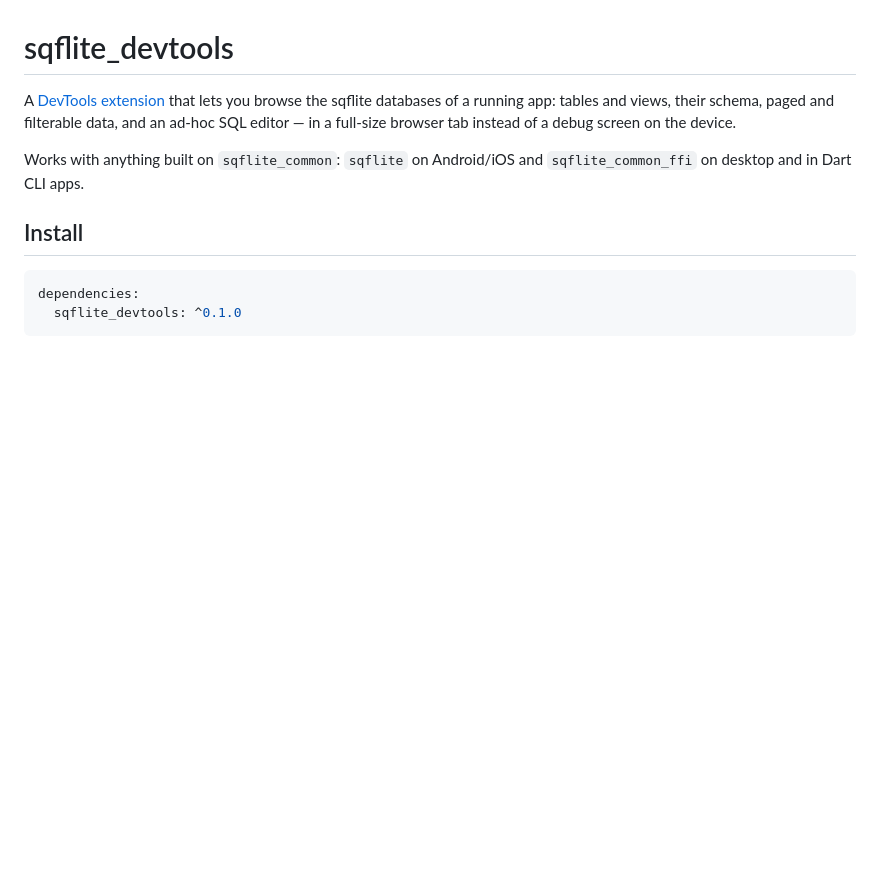
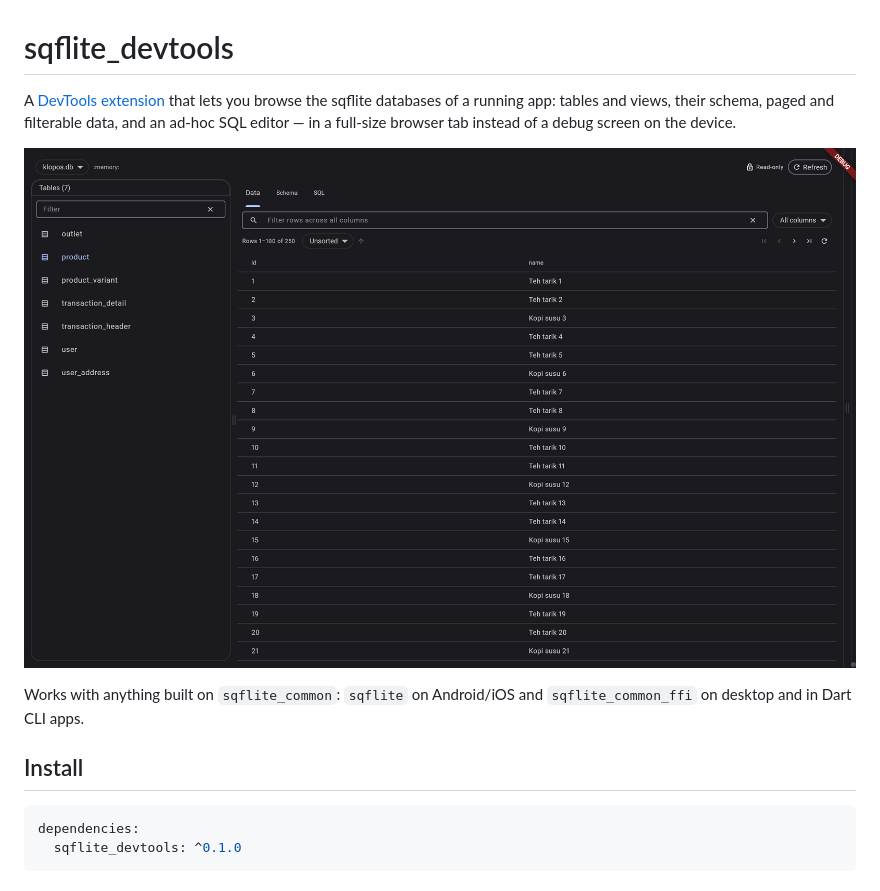
Before and after one commit to rasyeda/sqflite_devtools, a Markdown page: sqflite_devtools/README.md, the part around the change. Rendered like a GitHub page; pictures changed too: doc/screenshot.png (added); blank space fills up the shorter version.

```diff
--- a/sqflite_devtools/README.md
+++ b/sqflite_devtools/README.md
@@ -4,6 +4,8 @@ A [DevTools extension](https://docs.flutter.dev/tools/devtools/custom-tool) that
 lets you browse the sqflite databases of a running app: tables and views, their
 schema, paged and filterable data, and an ad-hoc SQL editor — in a full-size
 browser tab instead of a debug screen on the device.
+
+![The sqflite_devtools tab in DevTools: table list on the left, paged data grid on the right](https://raw.githubusercontent.com/rasyeda/sqflite_devtools/main/doc/screenshot.png)
 
 Works with anything built on `sqflite_common`: `sqflite` on Android/iOS and
 `sqflite_common_ffi` on desktop and in Dart CLI apps.
```
Also changed, not shown: README.md (+2 -0 lines), 3 other files.
